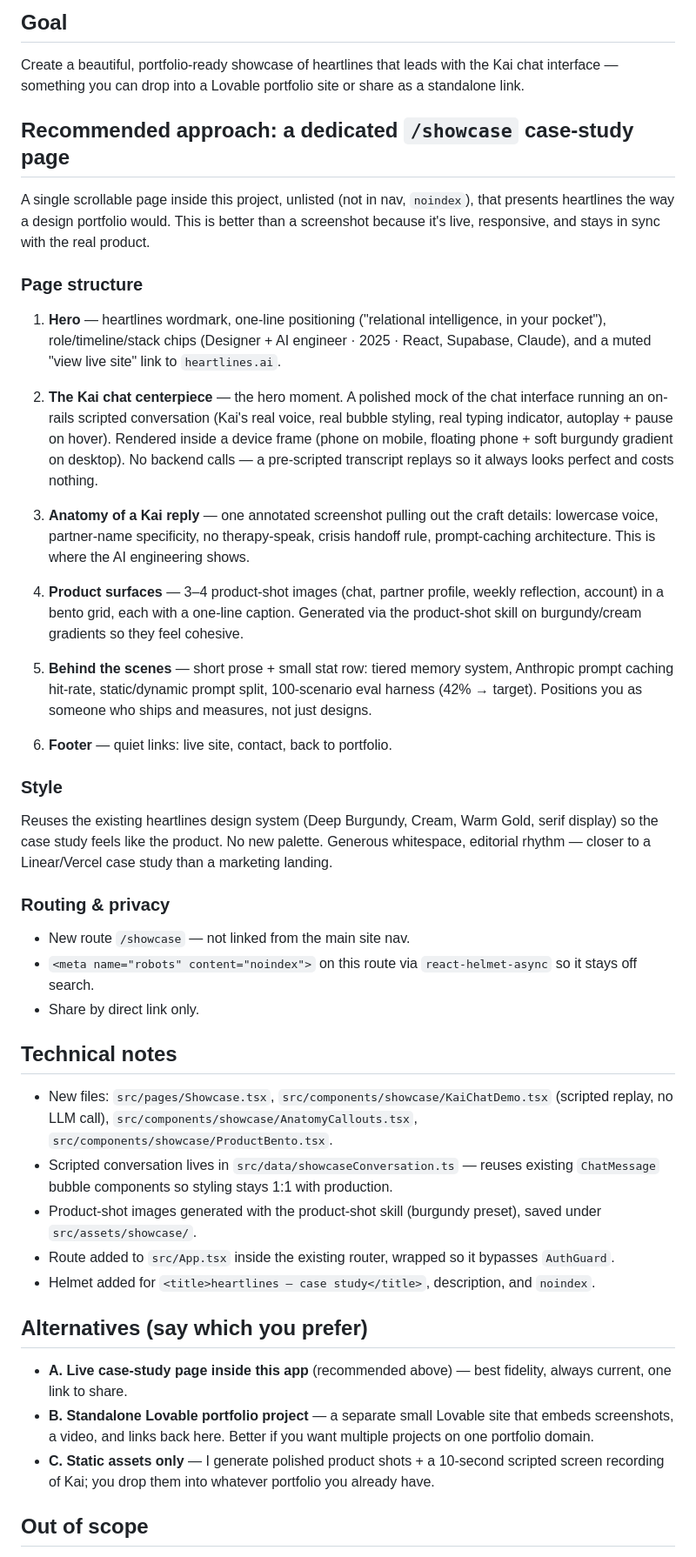
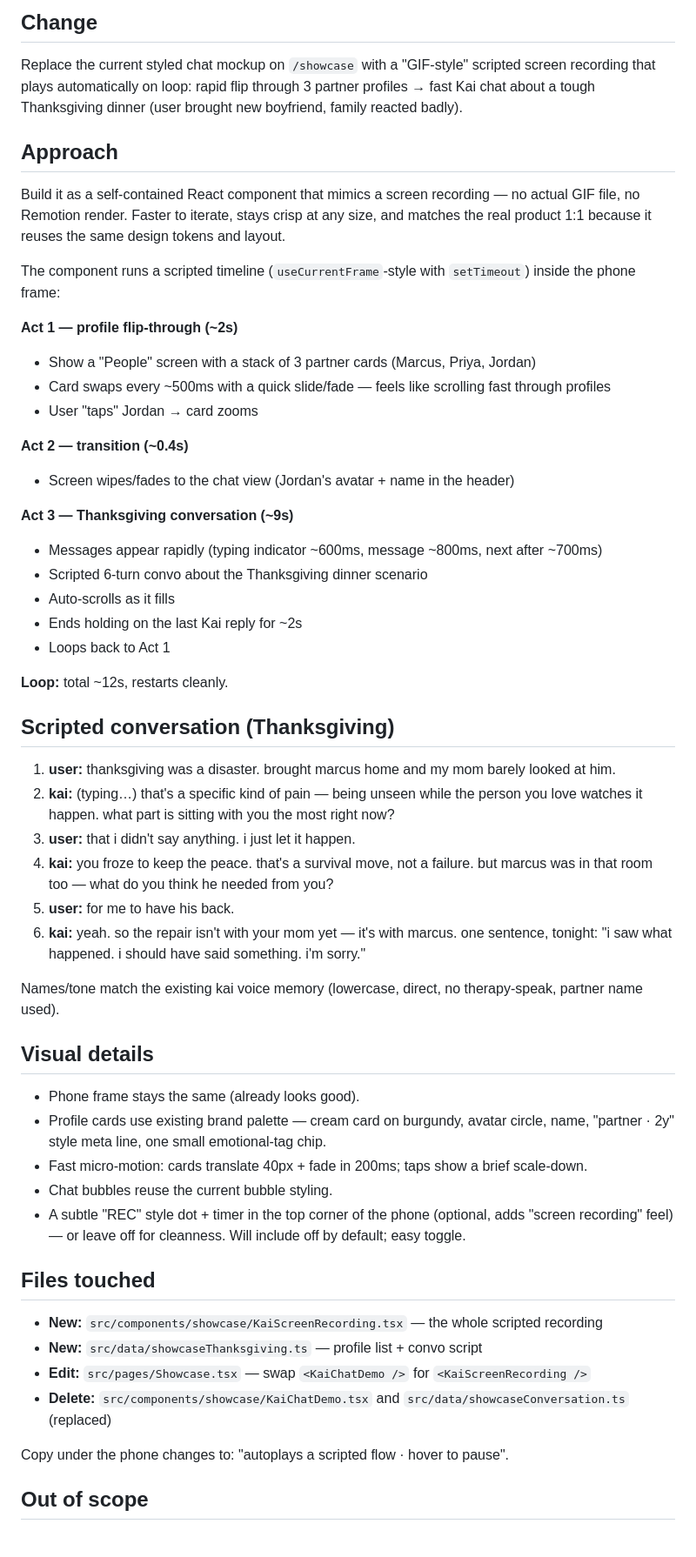
Before and after one commit to laurieai94/heartlines-ai, a Markdown page: .lovable/plan.md, the part around one of its changes. Shown at 87% size. Rendered like a GitHub page.

Commit message:
Changes
Co-authored-by: laurieai94 <248369187+laurieai94@users.noreply.github.com>

```diff
--- a/.lovable/plan.md
+++ b/.lovable/plan.md
@@ -1,48 +1,57 @@
-## Goal
+## Change
 
-Create a beautiful, portfolio-ready showcase of heartlines that leads with the Kai chat interface — something you can drop into a Lovable portfolio site or share as a standalone link.
+Replace the current styled chat mockup on `/showcase` with a "GIF-style" scripted screen recording that plays automatically on loop: rapid flip through 3 partner profiles → fast Kai chat about a tough Thanksgiving dinner (user brought new boyfriend, family reacted badly).
 
-## Recommended approach: a dedicated `/showcase` case-study page
+## Approach
 
-A single scrollable page inside this project, unlisted (not in nav, `noindex`), that presents heartlines the way a design portfolio would. This is better than a screenshot because it's live, responsive, and stays in sync with the real product.
+Build it as a self-contained React component that mimics a screen recording — no actual GIF file, no Remotion render. Faster to iterate, stays crisp at any size, and matches the real product 1:1 because it reuses the same design tokens and layout.
 
-### Page structure
+The component runs a scripted timeline (`useCurrentFrame`-style with `setTimeout`) inside the phone frame:
 
-1. **Hero** — heartlines wordmark, one-line positioning ("relational intelligence, in your pocket"), role/timeline/stack chips (Designer + AI engineer · 2025 · React, Supabase, Claude), and a muted "view live site" link to `heartlines.ai`.
+**Act 1 — profile flip-through (~2s)**
+- Show a "People" screen with a stack of 3 partner cards (Marcus, Priya, Jordan)
+- Card swaps every ~500ms with a quick slide/fade — feels like scrolling fast through profiles
+- User "taps" Jordan → card zooms
 
-2. **The Kai chat centerpiece** — the hero moment. A polished mock of the chat interface running an on-rails scripted conversation (Kai's real voice, real bubble styling, real typing indicator, autoplay + pause on hover). Rendered inside a device frame (phone on mobile, floating phone + soft burgundy gradient on desktop). No backend calls — a pre-scripted transcript replays so it always looks perfect and costs nothing.
+**Act 2 — transition (~0.4s)**
+- Screen wipes/fades to the chat view (Jordan's avatar + name in the header)
 
-3. **Anatomy of a Kai reply** — one annotated screenshot pulling out the craft details: lowercase voice, partner-name specificity, no therapy-speak, crisis handoff rule, prompt-caching architecture. This is where the AI engineering shows.
+**Act 3 — Thanksgiving conversation (~9s)**
+- Messages appear rapidly (typing indicator ~600ms, message ~800ms, next after ~700ms)
+- Scripted 6-turn convo about the Thanksgiving dinner scenario
+- Auto-scrolls as it fills
+- Ends holding on the last Kai reply for ~2s
+- Loops back to Act 1
 
-4. **Product surfaces** — 3–4 product-shot images (chat, partner profile, weekly reflection, account) in a bento grid, each with a one-line caption. Generated via the product-shot skill on burgundy/cream gradients so they feel cohesive.
+**Loop:** total ~12s, restarts cleanly.
 
-5. **Behind the scenes** — short prose + small stat row: tiered memory system, Anthropic prompt caching hit-rate, static/dynamic prompt split, 100-scenario eval harness (42% → target). Positions you as someone who ships and measures, not just designs.
+## Scripted conversation (Thanksgiving)
 
-6. **Footer** — quiet links: live site, contact, back to portfolio.
+1. **user:** thanksgiving was a disaster. brought marcus home and my mom barely looked at him.
+2. **kai:** (typing…) that's a specific kind of pain — being unseen while the person you love watches it happen. what part is sitting with you the most right now?
+3. **user:** that i didn't say anything. i just let it happen.
+4. **kai:** you froze to keep the peace. that's a survival move, not a failure. but marcus was in that room too — what do you think he needed from you?
+5. **user:** for me to have his back.
+6. **kai:** yeah. so the repair isn't with your mom yet — it's with marcus. one sentence, tonight: "i saw what happened. i should have said something. i'm sorry."
 
-### Style
+Names/tone match the existing kai voice memory (lowercase, direct, no therapy-speak, partner name used).
 
-Reuses the existing heartlines design system (Deep Burgundy, Cream, Warm Gold, serif display) so the case study feels like the product. No new palette. Generous whitespace, editorial rhythm — closer to a Linear/Vercel case study than a marketing landing.
+## Visual details
 
-### Routing & privacy
+- Phone frame stays the same (already looks good).
+- Profile cards use existing brand palette — cream card on burgundy, avatar circle, name, "partner · 2y" style meta line, one small emotional-tag chip.
+- Fast micro-motion: cards translate 40px + fade in 200ms; taps show a brief scale-down.
+- Chat bubbles reuse the current bubble styling.
+- A subtle "REC" style dot + timer in the top corner of the phone (optional, adds "screen recording" feel) — or leave off for cleanness. Will include off by default; easy toggle.
 
-- New route `/showcase` — not linked from the main site nav.
-- `<meta name="robots" content="noindex">` on this route via `react-helmet-async` so it stays off search.
-- Share by direct link only.
+## Files touched
 
-## Technical notes
+- **New:** `src/components/showcase/KaiScreenRecording.tsx` — the whole scripted recording
+- **New:** `src/data/showcaseThanksgiving.ts` — profile list + convo script
+- **Edit:** `src/pages/Showcase.tsx` — swap `<KaiChatDemo />` for `<KaiScreenRecording />`
+- **Delete:** `src/components/showcase/KaiChatDemo.tsx` and `src/data/showcaseConversation.ts` (replaced)
 
-- New files: `src/pages/Showcase.tsx`, `src/components/showcase/KaiChatDemo.tsx` (scripted replay, no LLM call), `src/components/showcase/AnatomyCallouts.tsx`, `src/components/showcase/ProductBento.tsx`.
-- Scripted conversation lives in `src/data/showcaseConversation.ts` — reuses existing `ChatMessage` bubble components so styling stays 1:1 with production.
-- Product-shot images generated with the product-shot skill (burgundy preset), saved under `src/assets/showcase/`.
-- Route added to `src/App.tsx` inside the existing router, wrapped so it bypasses `AuthGuard`.
-- Helmet added for `<title>heartlines — case study</title>`, description, and `noindex`.
-
-## Alternatives (say which you prefer)
-
-- **A. Live case-study page inside this app** (recommended above) — best fidelity, always current, one link to share.
-- **B. Standalone Lovable portfolio project** — a separate small Lovable site that embeds screenshots, a video, and links back here. Better if you want multiple projects on one portfolio domain.
-- **C. Static assets only** — I generate polished product shots + a 10-second scripted screen recording of Kai; you drop them into whatever portfolio you already have.
+Copy under the phone changes to: "autoplays a scripted flow · hover to pause".
 
 ## Out of scope
 
```
Also changed, not shown: other parts of .lovable/plan.md (+3 -9 lines).
